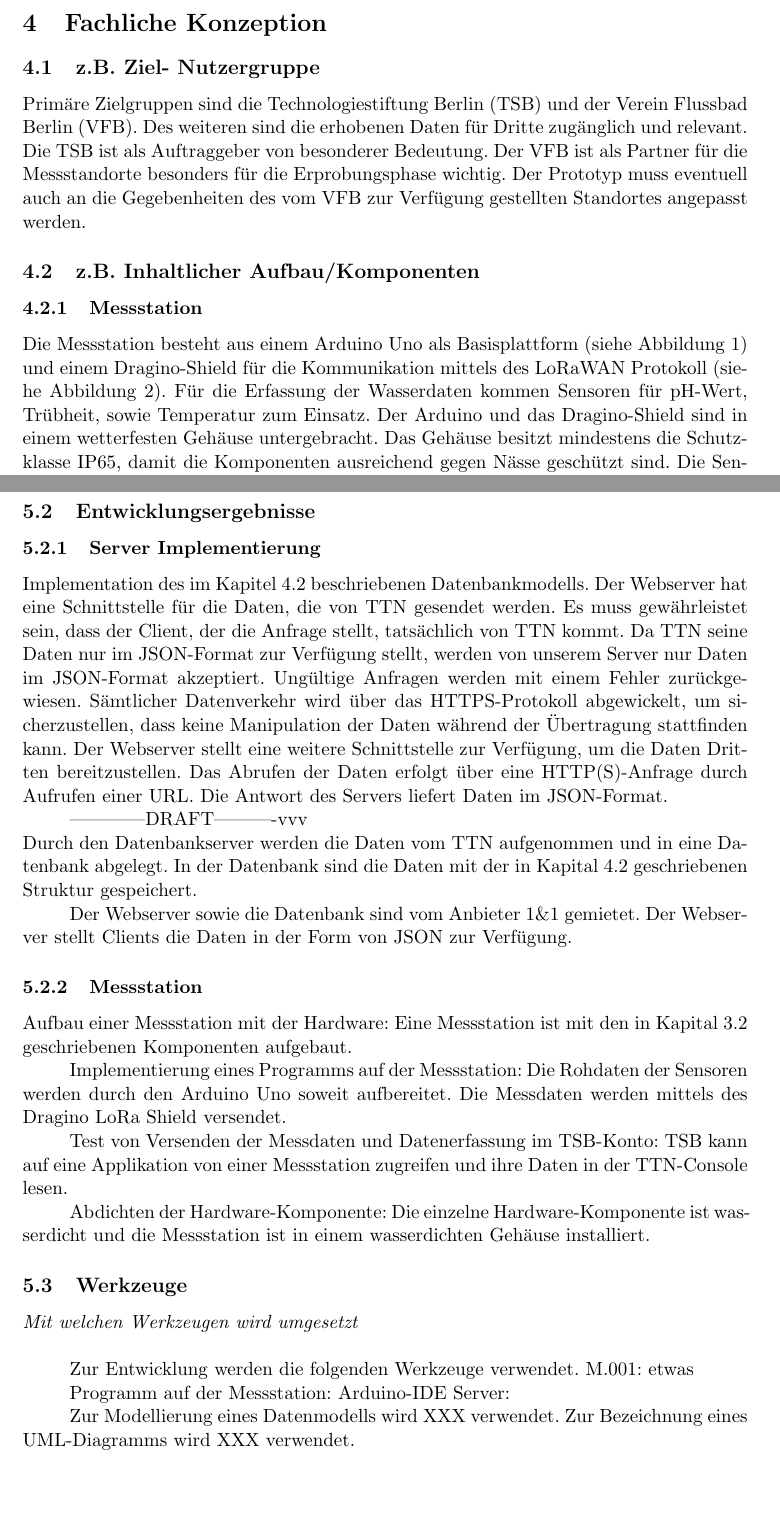
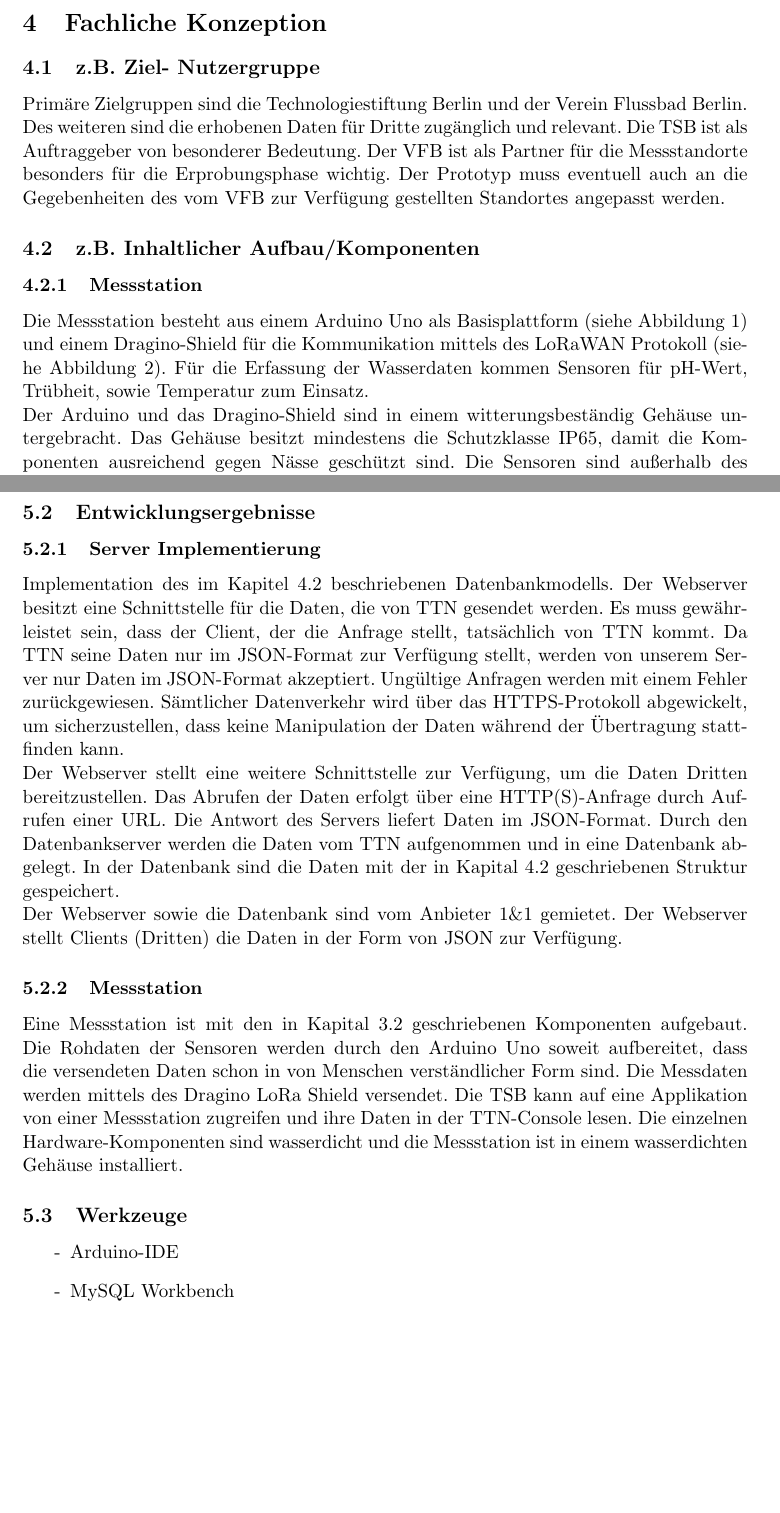
Before and after one commit to technologiestiftung/flussbad, a LaTeX document (doc/specifications/pflichtenheft/main.tex, which reads doc/specifications/pflichtenheft/konzeption.tex, doc/specifications/pflichtenheft/rahmenbedingungen.tex): two parts of pages 11 and 15 of 19, joined at a grey line, cut so that both start at the same text, the shorter picture padded with empty space. Compiled offline with pdfLaTeX.

Commit message:
reviewed, finished Pflichtenheft

```diff
--- a/doc/specifications/pflichtenheft/konzeption.tex
+++ b/doc/specifications/pflichtenheft/konzeption.tex
@@ -2,16 +2,13 @@
 
 \subsection{z.B. Ziel- Nutzergruppe}
 
-Primäre Zielgruppen sind die Technologiestiftung Berlin (TSB) und der Verein Flussbad Berlin (VFB). Des weiteren sind die erhobenen Daten für Dritte zugänglich und relevant. Die TSB ist als Auftraggeber von besonderer Bedeutung. Der VFB ist als Partner für die Messstandorte besonders für die Erprobungsphase wichtig. Der Prototyp muss eventuell auch an die Gegebenheiten des vom VFB zur Verfügung gestellten Standortes angepasst werden.
+Primäre Zielgruppen sind die Technologiestiftung Berlin und der Verein Flussbad Berlin. Des weiteren sind die erhobenen Daten für Dritte zugänglich und relevant. Die TSB ist als Auftraggeber von besonderer Bedeutung. Der VFB ist als Partner für die Messstandorte besonders für die Erprobungsphase wichtig. Der Prototyp muss eventuell auch an die Gegebenheiten des vom VFB zur Verfügung gestellten Standortes angepasst werden.
 
 \subsection{z.B. Inhaltlicher Aufbau/Komponenten}\label{subsec:con_strct_comp}
 
 \subsubsection{Messstation}
-Die Messstation besteht aus einem Arduino Uno als Basisplattform (siehe~\autoref{fig:ardoinoUno}) und einem Dragino-Shield für die Kommunikation mittels des LoRaWAN Protokoll
-(siehe~\autoref{fig:draginoShield}). Für die Erfassung der Wasserdaten kommen Sensoren für pH-Wert, Trübheit, sowie Temperatur zum Einsatz.
-Der Arduino und das Dragino-Shield sind in einem wetterfesten Gehäuse untergebracht. Das Gehäuse besitzt mindestens die Schutzklasse IP65, damit die Komponenten ausreichend gegen
-Nässe geschützt sind. Die Sensoren sind außerhalb des Gehäuses und durch wasserfeste Kabeldurchführungen verbunden. Die Energieversorgung der Messstation wird über eine externe
-Stromversorgung sichergestellt.
+Die Messstation besteht aus einem Arduino Uno als Basisplattform (siehe~\autoref{fig:ardoinoUno}) und einem Dragino-Shield für die Kommunikation mittels des LoRaWAN Protokoll (siehe~\autoref{fig:draginoShield}). Für die Erfassung der Wasserdaten kommen Sensoren für pH-Wert, Trübheit, sowie Temperatur zum Einsatz.\newline
+Der Arduino und das Dragino-Shield sind in einem witterungsbest\"andig Gehäuse untergebracht. Das Gehäuse besitzt mindestens die Schutzklasse IP65, damit die Komponenten ausreichend gegen Nässe geschützt sind. Die Sensoren sind außerhalb des Gehäuses und durch wasserfeste Kabeldurchführungen verbunden. Die Energieversorgung der Messstation wird über eine externe Stromversorgung sichergestellt.
 
 \begin{figure}[H]
 	\centering
--- a/doc/specifications/pflichtenheft/rahmenbedingungen.tex
+++ b/doc/specifications/pflichtenheft/rahmenbedingungen.tex
@@ -31,41 +30,15 @@ Die serverseitige Implementierung und der Aufbau einer Messstation sollen parall
 
 \subsubsection{Server Implementierung}
 
-Implementation des im Kapitel \ref{subsec:con_strct_comp} beschriebenen Datenbankmodells. Der Webserver hat eine Schnittstelle für die Daten, die von TTN gesendet werden.
-Es muss gewährleistet sein, dass der Client, der die Anfrage stellt, tats\"achlich von TTN kommt. Da TTN seine Daten nur im JSON-Format zur Verf\"ugung stellt, werden von unserem
-Server nur Daten im JSON-Format akzeptiert. Ung\"ultige Anfragen werden mit einem Fehler zurückgewiesen. Sämtlicher Datenverkehr wird \"uber das HTTPS-Protokoll abgewickelt, um
-sicherzustellen, dass keine Manipulation der Daten w\"ahrend der \"Ubertragung stattfinden kann.
-Der Webserver stellt eine weitere Schnittstelle zur Verf\"ugung, um die Daten Dritten bereitzustellen. Das Abrufen der Daten erfolgt \"uber eine HTTP(S)-Anfrage durch Aufrufen
-einer URL. Die Antwort des Servers liefert Daten im JSON-Format.
-
-------------DRAFT----------vvv\\
-Durch den Datenbankserver werden die Daten vom TTN aufgenommen und in eine Datenbank abgelegt. In der Datenbank sind die Daten mit der in Kapital \ref{subsec:con_strct_comp} geschriebenen Struktur gespeichert.
-
-Der Webserver sowie die Datenbank sind vom Anbieter 1\&1 gemietet. Der Webserver stellt Clients die Daten in der Form von JSON zur Verfügung.
+Implementation des im Kapitel \ref{subsec:con_strct_comp} beschriebenen Datenbankmodells. Der Webserver besitzt eine Schnittstelle für die Daten, die von TTN gesendet werden. Es muss gewährleistet sein, dass der Client, der die Anfrage stellt, tats\"achlich von TTN kommt. Da TTN seine Daten nur im JSON-Format zur Verf\"ugung stellt, werden von unserem Server nur Daten im JSON-Format akzeptiert. Ung\"ultige Anfragen werden mit einem Fehler zurückgewiesen. Sämtlicher Datenverkehr wird \"uber das HTTPS-Protokoll abgewickelt, um sicherzustellen, dass keine Manipulation der Daten w\"ahrend der \"Ubertragung stattfinden kann.\newline
+Der Webserver stellt eine weitere Schnittstelle zur Verf\"ugung, um die Daten Dritten bereitzustellen. Das Abrufen der Daten erfolgt \"uber eine HTTP(S)-Anfrage durch Aufrufen einer URL. Die Antwort des Servers liefert Daten im JSON-Format. Durch den Datenbankserver werden die Daten vom TTN aufgenommen und in eine Datenbank abgelegt. In der Datenbank sind die Daten mit der in Kapital \ref{subsec:con_strct_comp} geschriebenen Struktur gespeichert.\newline
+Der Webserver sowie die Datenbank sind vom Anbieter 1\&1 gemietet. Der Webserver stellt Clients (Dritten) die Daten in der Form von JSON zur Verfügung.
 
 \subsubsection{Messstation}
-Aufbau einer Messstation mit der Hardware:
-Eine Messstation ist mit den in Kapital \ref{subsec:func_require} geschriebenen Komponenten aufgebaut.
-
-Implementierung eines Programms auf der Messstation:
-Die Rohdaten der Sensoren werden durch den Arduino Uno soweit aufbereitet. Die Messdaten werden mittels des Dragino LoRa Shield versendet.
-
-Test von Versenden der Messdaten und Datenerfassung im TSB-Konto:
-TSB kann auf eine Applikation von einer Messstation zugreifen und ihre Daten in der TTN-Console lesen.
-
-Abdichten der Hardware-Komponente:
-Die einzelne Hardware-Komponente ist wasserdicht und die Messstation ist in einem wasserdichten Gehäuse installiert.
+Eine Messstation ist mit den in Kapital \ref{subsec:func_require} geschriebenen Komponenten aufgebaut. Die Rohdaten der Sensoren werden durch den Arduino Uno soweit aufbereitet, dass die versendeten Daten schon in von Menschen verständlicher Form sind. Die Messdaten werden mittels des Dragino LoRa Shield versendet. Die TSB kann auf eine Applikation von einer Messstation zugreifen und ihre Daten in der TTN-Console lesen. Die einzelnen Hardware-Komponenten sind wasserdicht und die Messstation ist in einem wasserdichten Gehäuse installiert.
 
 \subsection{Werkzeuge}
-
-\descriptionWhat{Mit welchen Werkzeugen wird umgesetzt}
-
-Zur Entwicklung werden die folgenden Werkzeuge verwendet.
-M.001: etwas
-
-Programm auf der Messstation: Arduino-IDE
-Server:
-
-
-Zur Modellierung eines Datenmodells wird XXX verwendet.
-Zur Bezeichnung eines UML-Diagramms wird XXX verwendet.
+\begin{itemize}
+	\item[-] Arduino-IDE
+	\item[-] MySQL Workbench
+\end{itemize}
```
Also changed, not shown: doc/specifications/pflichtenheft/anforderungen.tex (+6 -9 lines), doc/specifications/pflichtenheft/ausgangssituation.tex (+1 -1 lines), doc/specifications/pflichtenheft/einleitung.tex (+3 -3 lines), doc/specifications/pflichtenheft/prozessschnittstellen.tex (+8 -3 lines), doc/specifications/pflichtenheft/Pflichtenheft-ID4-Abe_Albrecht_Otto_Radde.pdf (added), doc/specifications/pflichtenheft/konzeption.tex (3 more changed lines), doc/specifications/pflichtenheft/rahmenbedingungen.tex (11 more changed lines).
